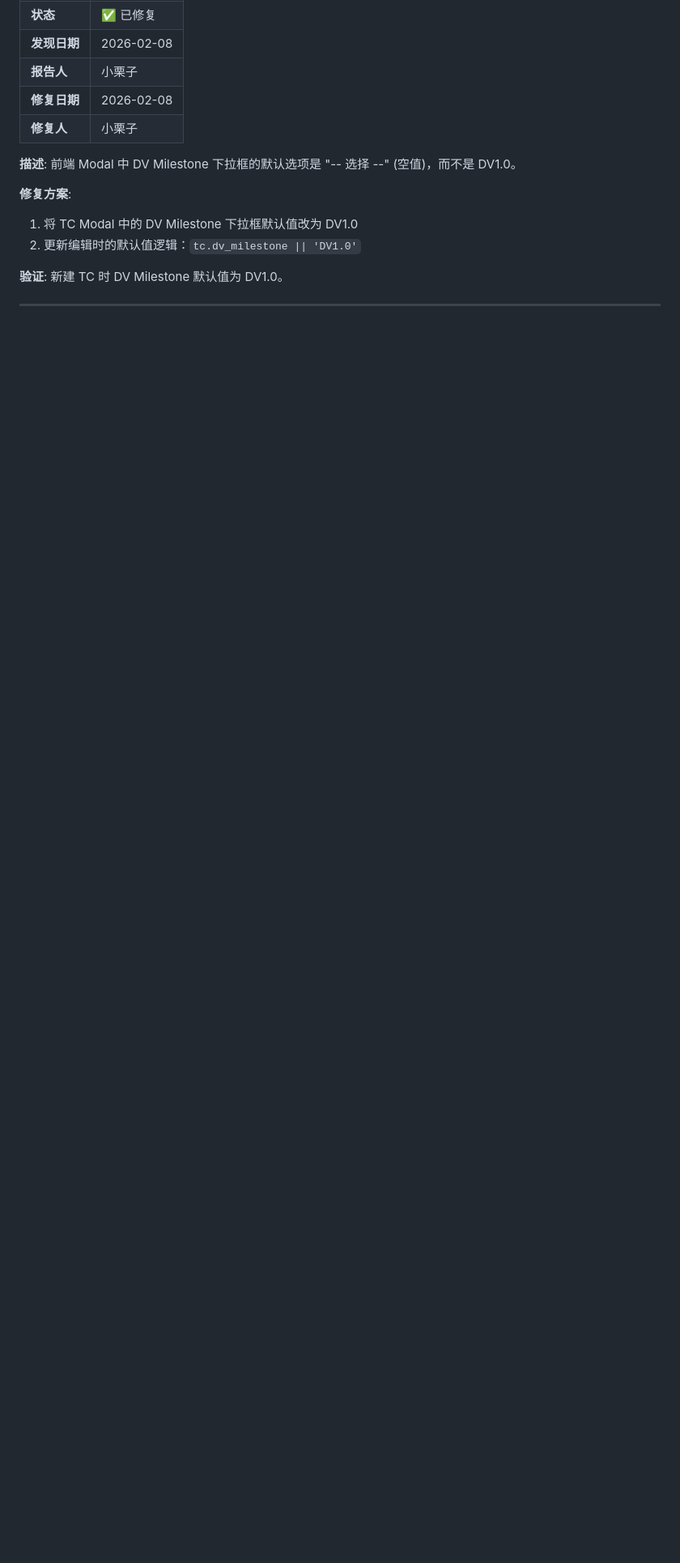
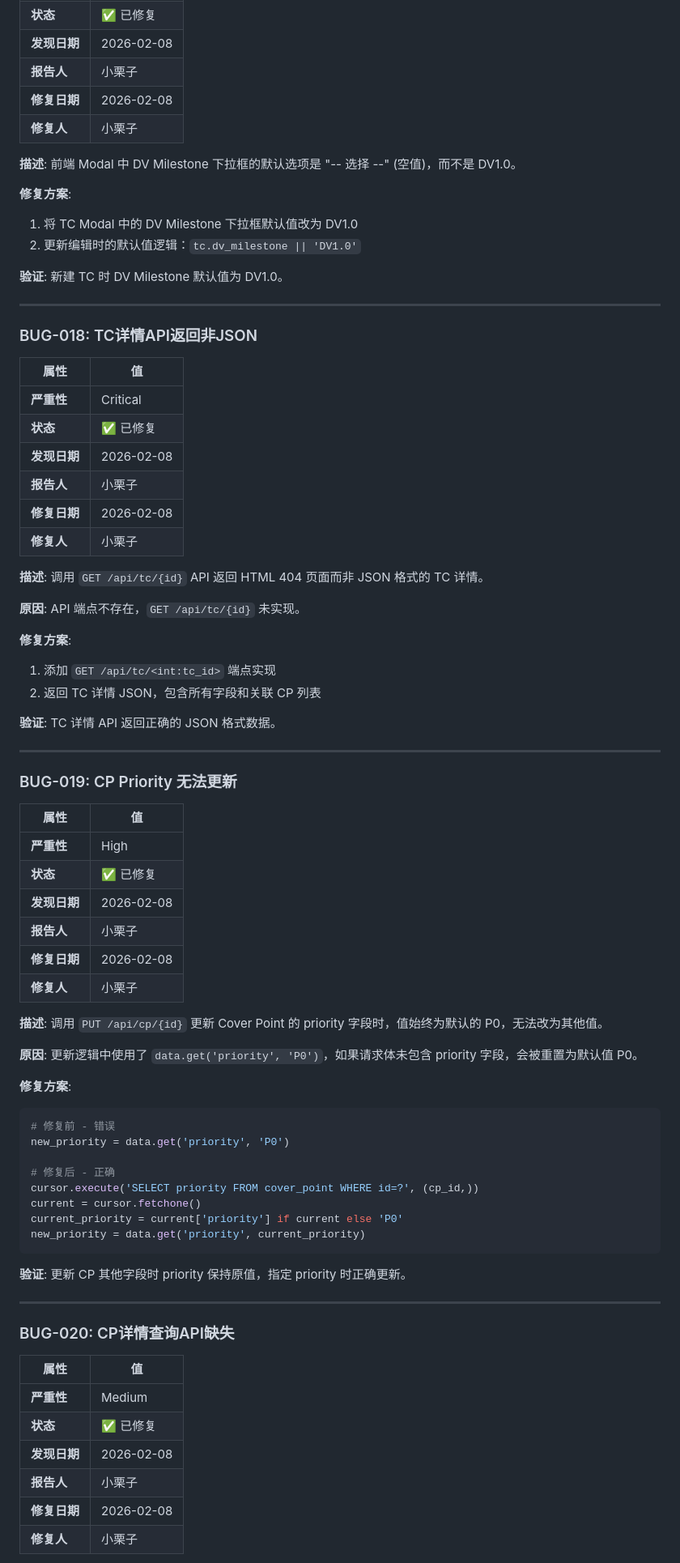
Before and after one commit to qhao007/tracker, a Markdown page: docs/dev/tracker_BUGLOG.md, the part around one of its changes. Shown at 81% size. Drawn GitHub-style; blank space fills up the shorter version.

Commit message:
docs: 添加 BUG-018, BUG-019, BUG-020 修复记录

````diff
--- a/docs/dev/tracker_BUGLOG.md
+++ b/docs/dev/tracker_BUGLOG.md
@@ -391,3 +391,68 @@ if (tc && tc.status === 'PASS' && newStatus !== 'PASS') {
 
 ---
 
+### BUG-018: TC详情API返回非JSON
+
+| 属性 | 值 |
+|------|-----|
+| **严重性** | Critical |
+| **状态** | ✅ 已修复 |
+| **发现日期** | 2026-02-08 |
+| **报告人** | 小栗子 |
+| **修复日期** | 2026-02-08 |
+| **修复人** | 小栗子 |
+
+**描述**: 调用 `GET /api/tc/{id}` API 返回 HTML 404 页面而非 JSON 格式的 TC 详情。
+
+**原因**: API 端点不存在，`GET /api/tc/{id}` 未实现。
+
+**修复方案**:
+1. 添加 `GET /api/tc/<int:tc_id>` 端点实现
+2. 返回 TC 详情 JSON，包含所有字段和关联 CP 列表
+
+**验证**: TC 详情 API 返回正确的 JSON 格式数据。
+
+---
+
+### BUG-019: CP Priority 无法更新
+
+| 属性 | 值 |
+|------|-----|
+| **严重性** | High |
+| **状态** | ✅ 已修复 |
+| **发现日期** | 2026-02-08 |
+| **报告人** | 小栗子 |
+| **修复日期** | 2026-02-08 |
+| **修复人** | 小栗子 |
+
+**描述**: 调用 `PUT /api/cp/{id}` 更新 Cover Point 的 priority 字段时，值始终为默认的 P0，无法改为其他值。
+
+**原因**: 更新逻辑中使用了 `data.get('priority', 'P0')`，如果请求体未包含 priority 字段，会被重置为默认值 P0。
+
+**修复方案**:
+```python
+# 修复前 - 错误
+new_priority = data.get('priority', 'P0')
+
+# 修复后 - 正确
+cursor.execute('SELECT priority FROM cover_point WHERE id=?', (cp_id,))
+current = cursor.fetchone()
+current_priority = current['priority'] if current else 'P0'
+new_priority = data.get('priority', current_priority)
+```
+
+**验证**: 更新 CP 其他字段时 priority 保持原值，指定 priority 时正确更新。
+
+---
+
+### BUG-020: CP详情查询API缺失
+
+| 属性 | 值 |
+|------|-----|
+| **严重性** | Medium |
+| **状态** | ✅ 已修复 |
+| **发现日期** | 2026-02-08 |
+| **报告人** | 小栗子 |
+| **修复日期** | 2026-02-08 |
+| **修复人** | 小栗子 |
+
````
Also changed, not shown: other parts of docs/dev/tracker_BUGLOG.md (+16 -0 lines).
